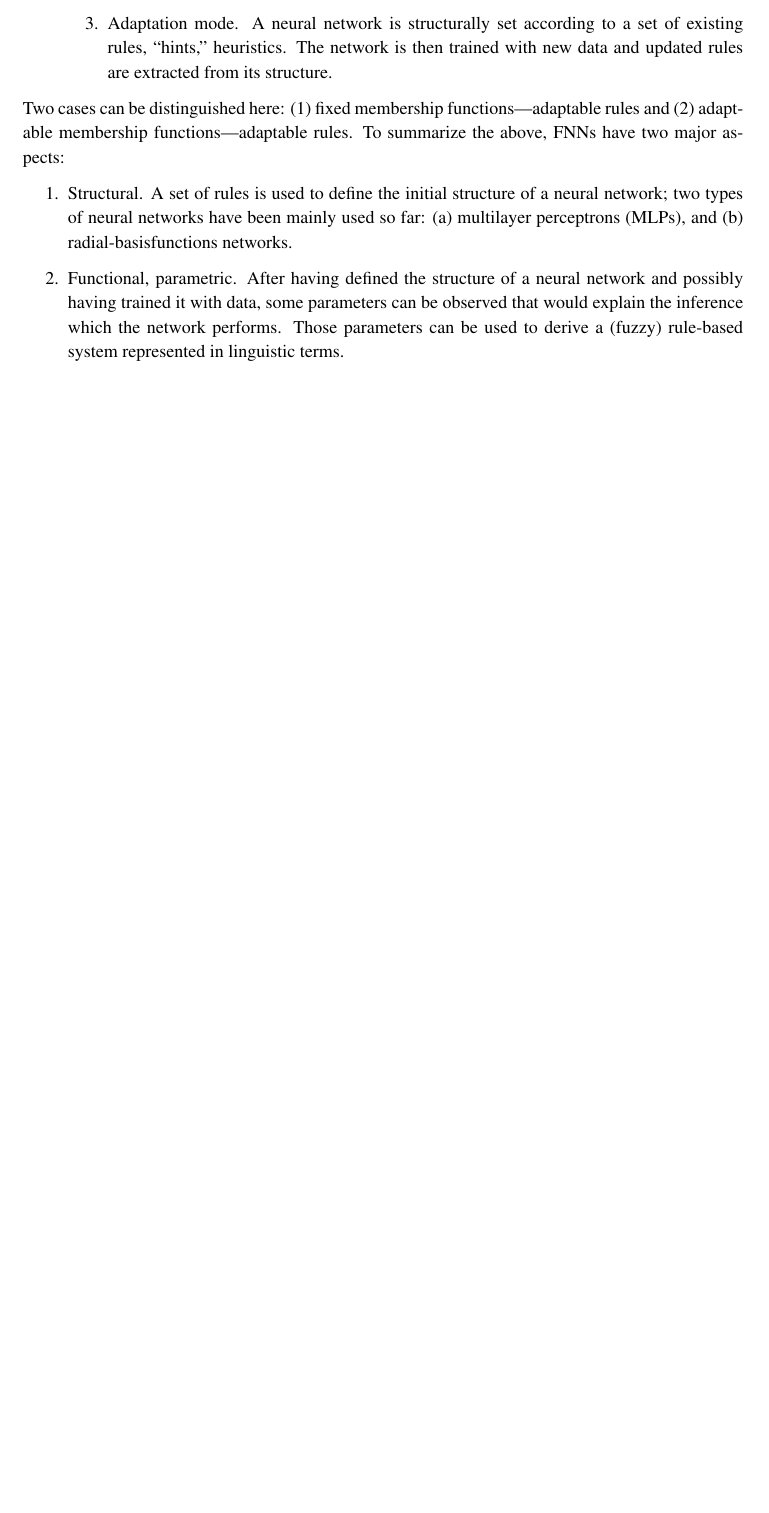
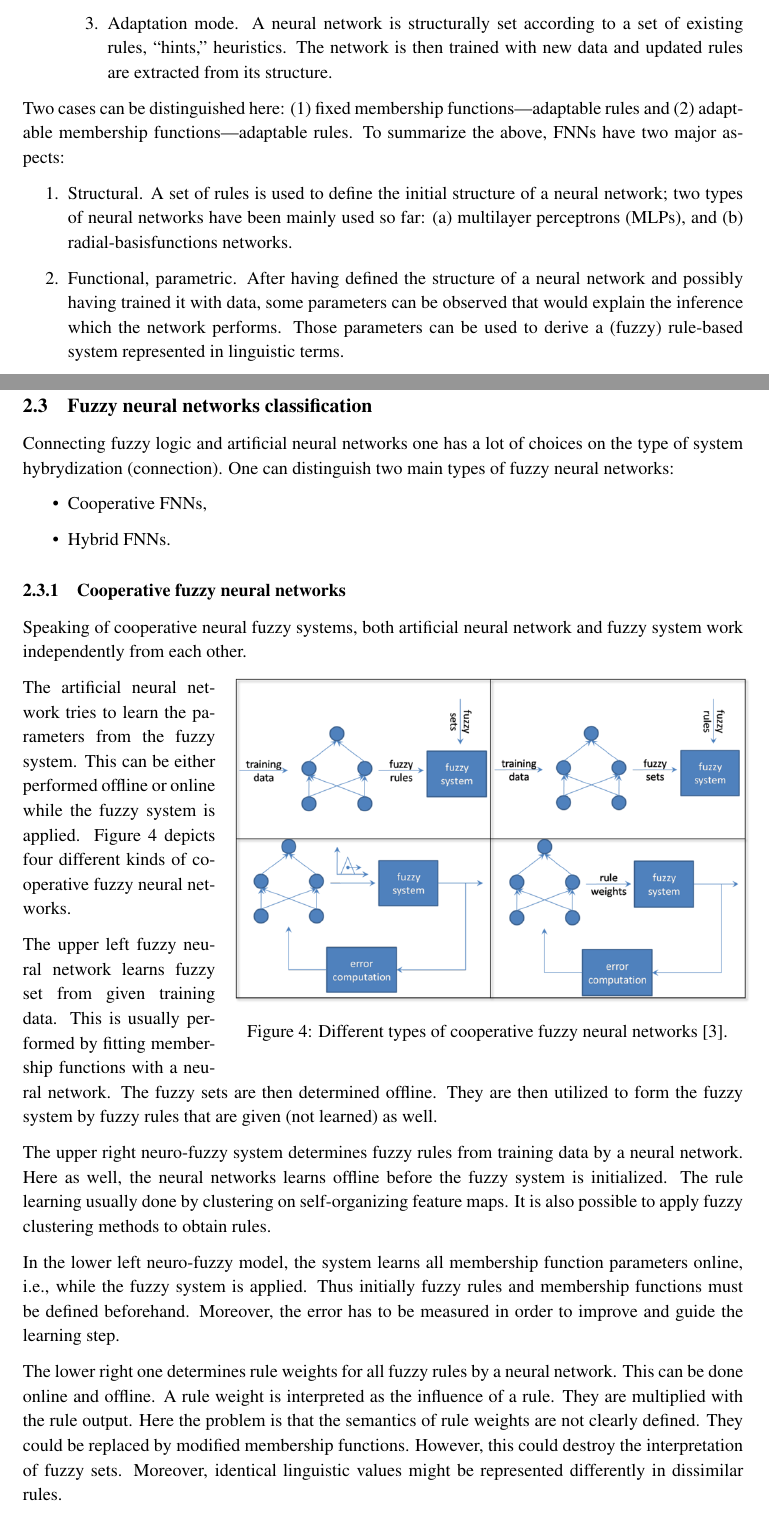
Before and after one commit to pmalek/fuzzy_neural_seminarpaper, a LaTeX paper (main.tex, which reads tex_files/fnn_connections.tex): part of page 7 of 9 before the commit and two parts of pages 7 and 8 of 11 after it, the two joined at a grey line, cut so that both start at the same text, the shorter picture padded with empty space. Compiled offline with pdfLaTeX.

Commit message:
Draft version with Chapter 2

```diff
--- a/main.tex
+++ b/main.tex
@@ -107,6 +108,9 @@ The main strength of neurofuzzy systems is that they are universal approximators
 
 \subsection{Fuzzy neural networks}
 \input{./tex_files/fuzzy_networks.tex}
+
+\subsection{Fuzzy neural networks classification}
+\input{./tex_files/fnn_connections.tex}
 
 %============================================================
 
--- /dev/null
+++ b/tex_files/fnn_connections.tex
@@ -0,0 +1,44 @@
+Connecting fuzzy logic and artificial neural networks one has a lot of choices on the type of system hybrydization (connection).
+One can distinguish two main types of fuzzy neural networks:
+\begin{itemize}
+\item Cooperative FNNs,
+\item Hybrid FNNs.
+\end{itemize}
+
+\subsubsection{Cooperative fuzzy neural networks}
+Speaking of cooperative neural fuzzy systems, both artificial neural network and fuzzy system work independently from each other.
+
+\begin{wrapfigure}{r}{0.71\textwidth}
+	%\captionsetup{width=18pc}
+	\vspace*{-1.5em}
+	%\hspace*{1.5em}
+	\includegraphics[width=0.72\textwidth]{images/fnn_cooperative_types.png}
+	%[height=0.4\textheight,keepaspectratio]
+	\caption{Different types of cooperative fuzzy neural networks~\cite{scholarpedia_fuzzy_neural}.}
+	\label{fig:fnn_cooperative}
+\end{wrapfigure}
+
+The artificial neural network tries to learn the parameters from the fuzzy system. This can be either performed offline or online while the fuzzy system is applied.
+Figure~\ref{fig:fnn_cooperative} depicts four different kinds of cooperative fuzzy neural networks.
+
+The upper left fuzzy neural network learns fuzzy set from given training data.
+This is usually performed by fitting membership functions with a neural network.
+The fuzzy sets are then determined offline.
+They are then utilized to form the fuzzy system by fuzzy rules that are given (not learned) as well.
+
+The upper right neuro-fuzzy system determines fuzzy rules from training data by a neural network.
+Here as well, the neural networks learns offline before the fuzzy system is initialized.
+The rule learning usually done by clustering on self-organizing feature maps.
+It is also possible to apply fuzzy clustering methods to obtain rules.
+
+In the lower left neuro-fuzzy model, the system learns all membership function parameters online, i.e., while the fuzzy system is applied. Thus initially fuzzy rules and membership functions must be defined beforehand. Moreover, the error has to be measured in order to improve and guide the learning step.
+
+The lower right one determines rule weights for all fuzzy rules by a neural network. This can be done online and offline. A rule weight is interpreted as the influence of a rule.
+They are multiplied with the rule output.
+Here the problem is that the semantics of rule weights are not clearly defined.
+They could be replaced by modified membership functions.
+However, this could destroy the interpretation of fuzzy sets.
+Moreover, identical linguistic values might be represented differently in dissimilar rules.
+
+% ====================================================
+\subsubsection{Hybrid fuzzy neural networks}
```
Also changed, not shown: images/ann_wiki_model.svg (added), images/fnn_cooperative_types.png (added), images/fnn_hybrid.png (added), images/old_graph.png (added), main.tex (1 more changed lines), tex_files/fnn_connections.tex (49 more changed lines).
